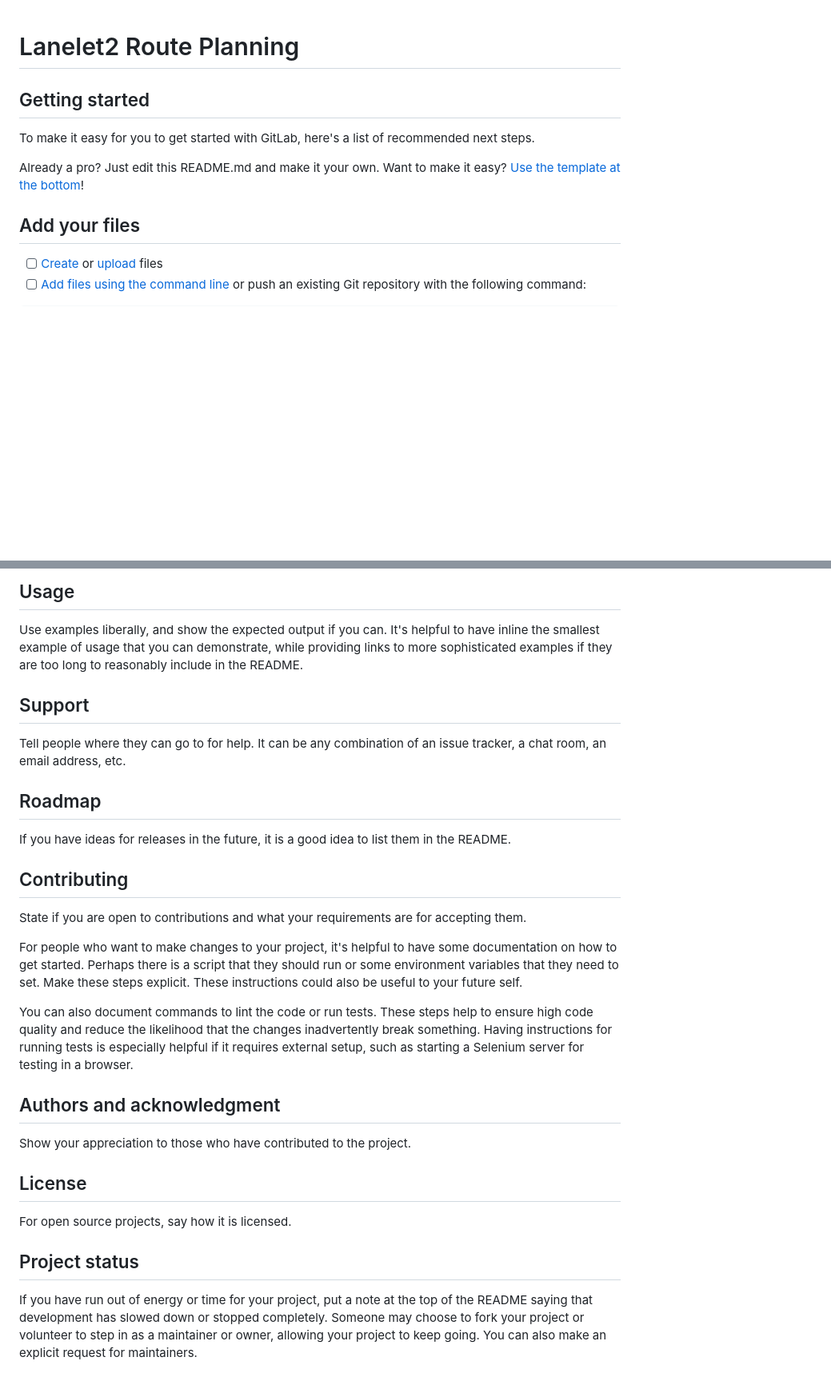
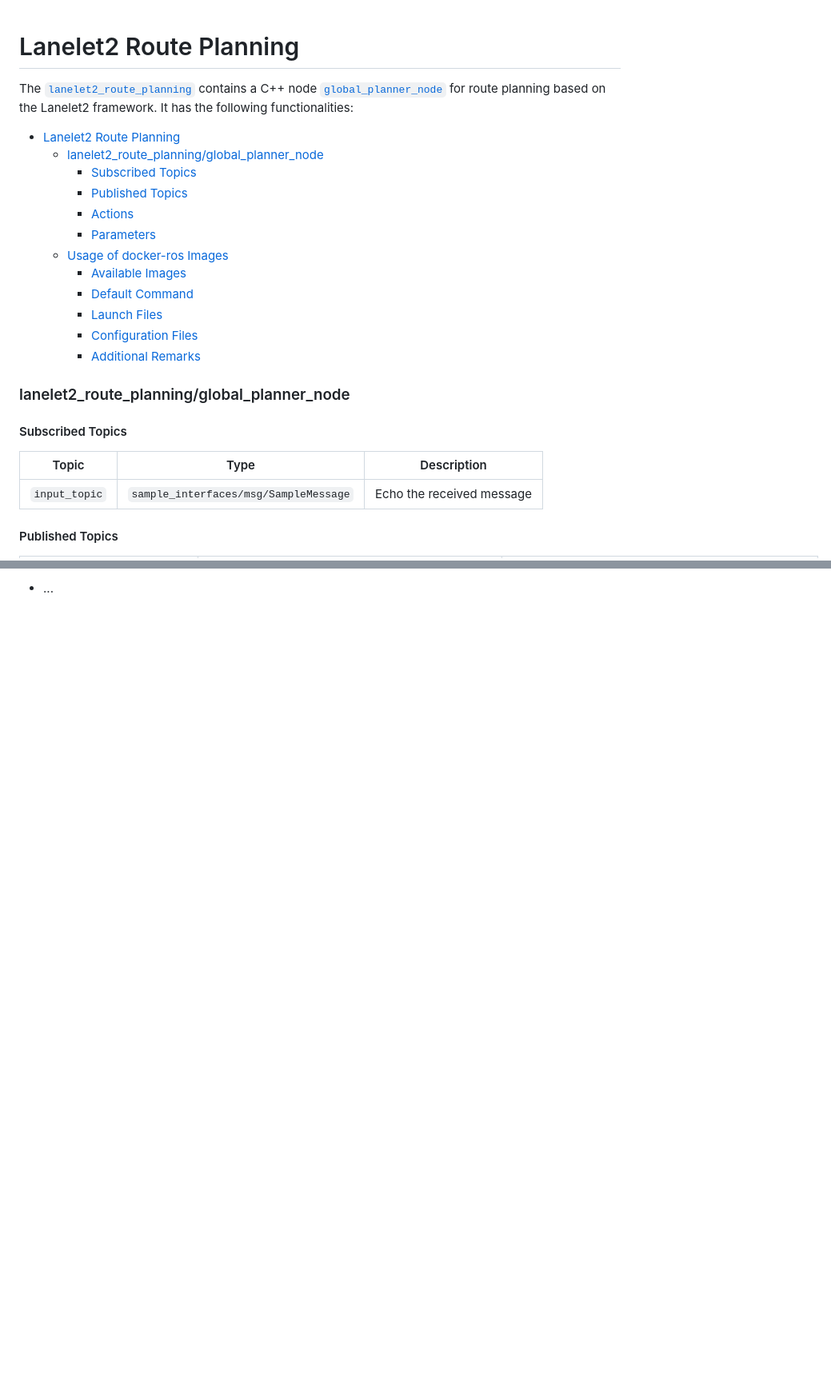
Before and after one commit to openads-project/lanelet2_route_planning, a Markdown page: README.md, 2 parts joined by grey strips. Shown at 80% size. Drawn GitHub-style; blank space fills up the shorter version.

Commit message:
add readme based on c++ sample package

```diff
--- a/README.md
+++ b/README.md
@@ -1,15 +1,29 @@
 # Lanelet2 Route Planning
 
 
+The [`lanelet2_route_planning`](.) contains a C++ node [`global_planner_node`](src/global_planner_node.cpp) for route planning based on the Lanelet2 framework.
+It has the following functionalities:
 
-## Getting started
+- [Lanelet2 Route Planning](#lanelet2-route-planning)
+    - [lanelet2\_route\_planning/global\_planner\_node](#lanelet2_route_planningglobal_planner_node)
+      - [Subscribed Topics](#subscribed-topics)
+      - [Published Topics](#published-topics)
+      - [Actions](#actions)
+      - [Parameters](#parameters)
+  - [Usage of docker-ros Images](#usage-of-docker-ros-images)
+    - [Available Images](#available-images)
+    - [Default Command](#default-command)
+    - [Launch Files](#launch-files)
+    - [Configuration Files](#configuration-files)
+    - [Additional Remarks](#additional-remarks)
 
-To make it easy for you to get started with GitLab, here's a list of recommended next steps.
+### lanelet2_route_planning/global_planner_node
 
-Already a pro? Just edit this README.md and make it your own. Want to make it easy? [Use the template at the bottom](#editing-this-readme)!
+#### Subscribed Topics
 
-## Add your files
+| Topic | Type | Description |
+| --- | --- | --- |
+| `input_topic` | `sample_interfaces/msg/SampleMessage` | Echo the received message |
 
-- [ ] [Create](https://docs.gitlab.com/ee/user/project/repository/web_editor.html#create-a-file) or [upload](https://docs.gitlab.com/ee/user/project/repository/web_editor.html#upload-a-file) files
-- [ ] [Add files using the command line](https://docs.gitlab.com/ee/gitlab-basics/add-file.html#add-a-file-using-the-command-line) or push an existing Git repository with the following command:
+#### Published Topics
 
@@ -69,24 +90 @@ Within a particular ecosystem, there may be a common way of installing things, s
-## Usage
-Use examples liberally, and show the expected output if you can. It's helpful to have inline the smallest example of usage that you can demonstrate, while providing links to more sophisticated examples if they are too long to reasonably include in the README.
-
-## Support
-Tell people where they can go to for help. It can be any combination of an issue tracker, a chat room, an email address, etc.
-
-## Roadmap
-If you have ideas for releases in the future, it is a good idea to list them in the README.
-
-## Contributing
-State if you are open to contributions and what your requirements are for accepting them.
-
-For people who want to make changes to your project, it's helpful to have some documentation on how to get started. Perhaps there is a script that they should run or some environment variables that they need to set. Make these steps explicit. These instructions could also be useful to your future self.
-
-You can also document commands to lint the code or run tests. These steps help to ensure high code quality and reduce the likelihood that the changes inadvertently break something. Having instructions for running tests is especially helpful if it requires external setup, such as starting a Selenium server for testing in a browser.
-
-## Authors and acknowledgment
-Show your appreciation to those who have contributed to the project.
-
-## License
-For open source projects, say how it is licensed.
-
-## Project status
-If you have run out of energy or time for your project, put a note at the top of the README saying that development has slowed down or stopped completely. Someone may choose to fork your project or volunteer to step in as a maintainer or owner, allowing your project to keep going. You can also make an explicit request for maintainers.
+- ...
```
Also changed, not shown: other parts of README.md (+52 -45 lines).
